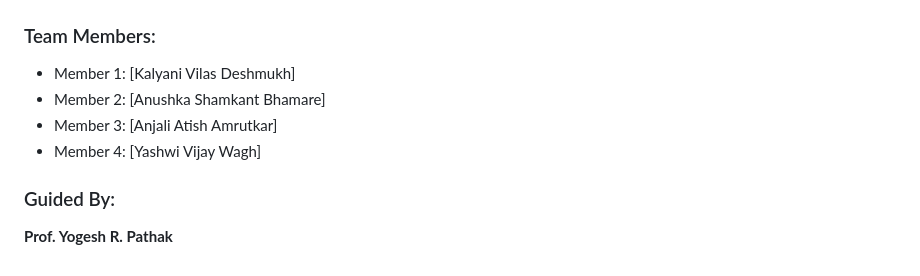
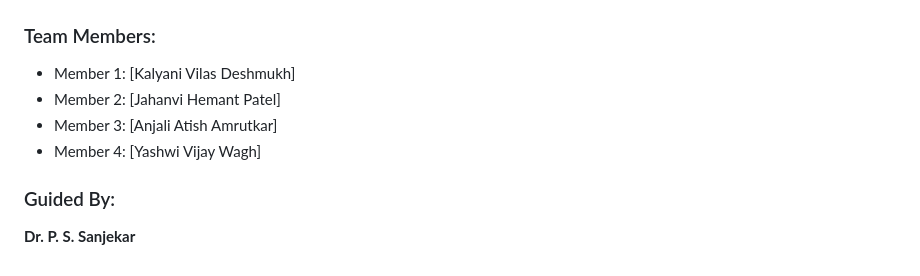
Before and after one commit to waghkhushi52-commits/Chronic-Kidney-disease-prediction, a Markdown page: README.md, the part around one of its changes. Rendered like a GitHub page.

```diff
--- a/README.md
+++ b/README.md
@@ -216,9 +216,9 @@ Final approval received.
 
 ### Team Members:
 - Member 1: [Kalyani Vilas Deshmukh]
-- Member 2: [Anushka Shamkant Bhamare]
+- Member 2: [Jahanvi Hemant Patel]
 - Member 3: [Anjali Atish Amrutkar]
 - Member 4: [Yashwi Vijay Wagh]
 
 ### Guided By:
-**Prof. Yogesh R. Pathak**
+**Dr. P. S. Sanjekar**
```
Also changed, not shown: other parts of README.md (+11 -11 lines).
